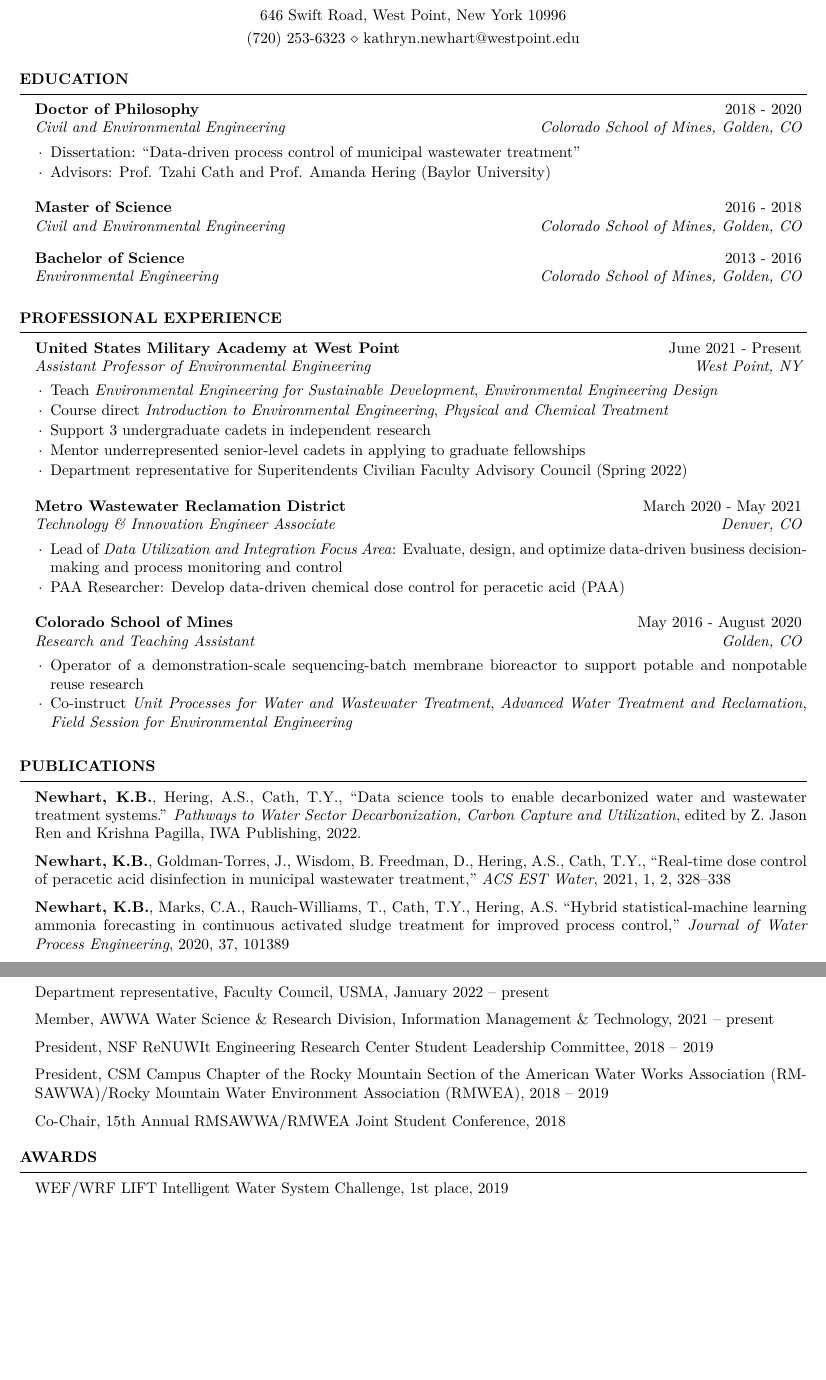
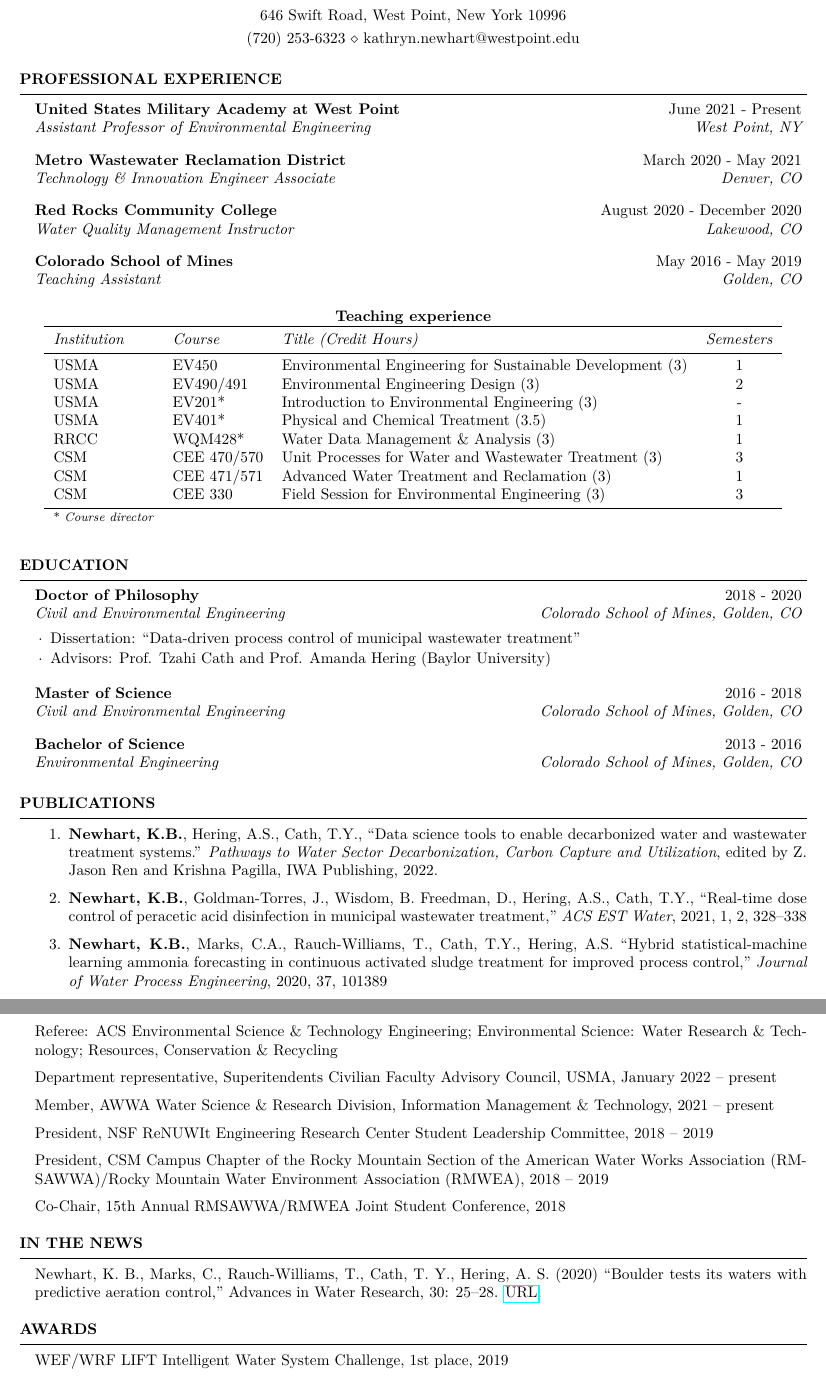
Before and after one commit to KNewhart/CV, a LaTeX CV (CV.tex): two parts of pages 1 and 3 of 3, joined at a grey line, cut so that both start at the same text, the shorter picture padded with empty space. The pictures show the PDF file CV.pdf that the author committed with the source.

Commit message:
reformat

```diff
--- a/CV.tex
+++ b/CV.tex
@@ -32,6 +32,61 @@
 \begin{document}
 
 %----------------------------------------------------------------------------------------
+%	WORK EXPERIENCE SECTION
+%----------------------------------------------------------------------------------------
+
+\begin{rSection}{Professional Experience}
+
+\begin{rSubsection}{United States Military Academy at West Point}{June 2021 - Present}{Assistant Professor of Environmental Engineering}{West Point, NY}
+\end{rSubsection}
+
+%------------------------------------------------
+
+\begin{rSubsection}{Metro Wastewater Reclamation District}{March 2020 - May 2021}{Technology \& Innovation Engineer Associate}{Denver, CO}
+\end{rSubsection}
+
+%------------------------------------------------
+
+\begin{rSubsection}{Red Rocks Community College}{August 2020 - December 2020}{Water Quality Management Instructor}{Lakewood, CO}
+\end{rSubsection}
+
+%------------------------------------------------
+
+\begin{rSubsection}{Colorado School of Mines}{May 2016 - May 2019}{Teaching Assistant}{Golden, CO}
+\end{rSubsection}
+
+%----------------------------------------------------------------------------------------
+%	TEACHING SECTION
+%----------------------------------------------------------------------------------------
+
+%\begin{rSection}{Teaching}
+\\
+
+\begin{table}[h]
+    \centering
+\textbf{Teaching experience}
+\begin{tabular}{lllc}
+\toprule
+  \emph{Institution} & \emph{Course} & \emph{Title (Credit Hours)} & \emph{Semesters}\\
+\midrule
+  USMA & EV450 & Environmental Engineering for Sustainable Development (3) & 1 \\
+  USMA & EV490/491 & Environmental Engineering Design (3) & 2  \\
+  USMA & EV201* & Introduction to Environmental Engineering (3) & -  \\
+  USMA & EV401* & Physical and Chemical Treatment (3.5) & 1  \\
+  RRCC & WQM428* & Water Data Management \& Analysis (3) & 1 \\
+  CSM & CEE 470/570 & Unit Processes for Water and Wastewater Treatment (3) & 3 \\
+  CSM & CEE 471/571 & Advanced Water Treatment and Reclamation (3) & 1 \\
+  CSM & CEE 330 & Field Session for Environmental Engineering (3) & 3  \\
+\bottomrule
+{\footnotesize * \emph{Course director}}
+\end{tabular}
+\end{table}
+
+%\end{rSection}
+
+\end{rSection}
+
+%----------------------------------------------------------------------------------------
 %	EDUCATION SECTION
 %----------------------------------------------------------------------------------------
 
@@ -50,65 +105,27 @@
 
 \end{rSection}
 
-%----------------------------------------------------------------------------------------
-%	WORK EXPERIENCE SECTION
-%----------------------------------------------------------------------------------------
-
-\begin{rSection}{Professional Experience}
-
-\begin{rSubsection}{United States Military Academy at West Point}{June 2021 - Present}{Assistant Professor of Environmental Engineering}{West Point, NY}
-
-\item Teach \emph{Environmental Engineering for Sustainable Development}, \emph{Environmental Engineering Design}
-\item Course direct \emph{Introduction to Environmental Engineering}, \emph{Physical and Chemical Treatment}
-\item Support 3 undergraduate cadets in independent research
-\item Mentor underrepresented senior-level cadets in applying to graduate fellowships
-\item Department representative for Superitendents Civilian Faculty Advisory Council (Spring 2022)
-
-\end{rSubsection}
-
-%------------------------------------------------
-
-\begin{rSubsection}{Metro Wastewater Reclamation District}{March 2020 - May 2021}{Technology \& Innovation Engineer Associate}{Denver, CO}
-\item Lead of \emph{Data Utilization and Integration Focus Area}: Evaluate, design, and optimize data-driven business decision-making and process monitoring and control
-\item PAA Researcher: Develop data-driven chemical dose control for peracetic acid (PAA)
-\end{rSubsection}
-
-%------------------------------------------------
-
-%\begin{rSubsection}{Red Rocks Community College}{August 2020 - December 2020}{Water Quality Management Instructor}{Lakewood, CO}
-%\item Design and teach an introductory statistics course for the Water Quality Management Bachelor of Applied Science program online
-%\end{rSubsection}
-
-%------------------------------------------------
-
-\begin{rSubsection}{Colorado School of Mines}{May 2016 - August 2020}{Research and Teaching Assistant}{Golden, CO}
-\item Operator of a demonstration-scale sequencing-batch membrane bioreactor to support potable and nonpotable reuse research
-\item Co-instruct \emph{Unit Processes for Water and Wastewater Treatment}, \emph{Advanced Water Treatment and Reclamation}, \emph{Field Session for Environmental Engineering}
-\end{rSubsection}
-
-\end{rSection}
 
 %----------------------------------------------------------------------------------------
 %	PUBLICATION SECTION
 %----------------------------------------------------------------------------------------
 
 \begin{rSection}{Publications}
-%\begin{enumerate}
+\begin{etaremune}
+	\item \textbf{Newhart, K.B.}, Hering, A.S., Cath, T.Y., ``Data science tools to enable decarbonized water and wastewater treatment systems.'' \emph{Pathways to Water Sector Decarbonization, Carbon Capture and Utilization}, edited by Z. Jason Ren and Krishna Pagilla, IWA Publishing, 2022.
 
-\textbf{Newhart, K.B.}, Hering, A.S., Cath, T.Y., ``Data science tools to enable decarbonized water and wastewater treatment systems.'' \emph{Pathways to Water Sector Decarbonization, Carbon Capture and Utilization}, edited by Z. Jason Ren and Krishna Pagilla, IWA Publishing, 2022.
+	\item \textbf{Newhart, K.B.}, Goldman-Torres, J., Wisdom, B. Freedman, D., Hering, A.S., Cath, T.Y., ``Real-time dose control of peracetic acid disinfection in municipal wastewater treatment,'' \emph{ACS EST Water}, 2021, 1, 2, 328–338
 
-\textbf{Newhart, K.B.}, Goldman-Torres, J., Wisdom, B. Freedman, D., Hering, A.S., Cath, T.Y., ``Real-time dose control of peracetic acid disinfection in municipal wastewater treatment,'' \emph{ACS EST Water}, 2021, 1, 2, 328–338
+	\item \textbf{Newhart, K.B.}, Marks, C.A., Rauch-Williams, T., Cath, T.Y., Hering, A.S. ``Hybrid statistical-machine learning ammonia forecasting in continuous activated sludge treatment for improved process control,'' \emph{Journal of Water Process Engineering}, 2020, 37, 101389
 
-\textbf{Newhart, K.B.}, Marks, C.A., Rauch-Williams, T., Cath, T.Y., Hering, A.S. ``Hybrid statistical-machine learning ammonia forecasting in continuous activated sludge treatment for improved process control,'' \emph{Journal of Water Process Engineering}, 2020, 37, 101389
+	\item Klanderman, M., \textbf{Newhart, K.B.}, Cath. T.Y., Hering, A.S., ``Fault isolation for a complex decentralized wastewater treatment facility,'' \emph{Journal of the Royal Statistical Society}, Series C., 2020, 69, 931-951.
 
-Klanderman, M., \textbf{Newhart, K.B.}, Cath. T.Y., Hering, A.S., ``Fault isolation for a complex decentralized wastewater treatment facility,'' \emph{Journal of the Royal Statistical Society}, Series C., 2020, 69, 931-951.
+	\item \textbf{Newhart, K.B.}., Holloway, R.W., Hering, A.S., Cath, T.Y., ``Data-driven performance analyses of wastewater treatment plants: A review,'' \emph{Water Research}, 2019, 157, 498-513
 
-\textbf{Newhart, K.B.}., Holloway, R.W., Hering, A.S., Cath, T.Y., ``Data-driven performance analyses of wastewater treatment plants: A review,'' \emph{Water Research}, 2019, 157, 498-513
+	\item Odom, G.J., \textbf{Newhart, K.B.}, Cath, T.Y., Hering, A.S., ``Multi-state multivariate statistical process control,'' \emph{Applied Stochastic Models in Business and Industry}, 2018, 34(6), 880-892
 
-Odom, G.J., \textbf{Newhart, K.B.}, Cath, T.Y., Hering, A.S., ``Multi-state multivariate statistical process control,'' \emph{Applied Stochastic Models in Business and Industry}, 2018, 34(6), 880-892
-
-Bell, E.A., Poynor, T.E., \textbf{Newhart, K.B.}, Regnery, J., Coday, B.D., Cath, T.Y., ``Produced water treatment using forward osmosis membranes: evaluation of extended-time performance and fouling,'' \emph{Journal of Membrane Science}, 2017, 525, 77-88.
-%\end{enumerate}
+	\item Bell, E.A., Poynor, T.E., \textbf{Newhart, K.B.}, Regnery, J., Coday, B.D., Cath, T.Y., ``Produced water treatment using forward osmosis membranes: evaluation of extended-time performance and fouling,'' \emph{Journal of Membrane Science}, 2017, 525, 77-88.
+\end{etaremune}
 
 \end{rSection}
 
@@ -184,8 +202,11 @@
 %	LEADERSHIP SECTION
 %----------------------------------------------------------------------------------------
 
-\begin{rSection}{Leadership Roles}
-Department representative, Faculty Council, USMA, January 2022 – present
+\begin{rSection}{Leadership and Service Roles}
+
+Referee: ACS Environmental Science \& Technology Engineering; Environmental Science: Water Research \& Technology; Resources, Conservation \& Recycling
+
+Department representative, Superitendents Civilian Faculty Advisory Council, USMA, January 2022 – present
 
 Member, AWWA Water Science \& Research Division, Information Management \& Technology, 2021 – present
 
@@ -195,6 +216,14 @@
 
 Co-Chair, 15th Annual RMSAWWA/RMWEA Joint Student Conference, 2018
 
+\end{rSection}
+
+%----------------------------------------------------------------------------------------
+%	IN THE NEWS SECTION
+%----------------------------------------------------------------------------------------
+\begin{rSection}{In The News}
+
+Newhart, K. B., Marks, C., Rauch-Williams, T., Cath, T. Y., Hering, A. S. (2020) “Boulder tests its waters with predictive aeration control,” Advances in Water Research, 30: 25–28. \href{https://www.advancesinwaterresearch.org/awr/20200709/MobilePagedArticle.action?articleId=1621836&pm=1#articleId1621836}{URL}.
 \end{rSection}
 
 %----------------------------------------------------------------------------------------
```
Also changed, not shown: resume.cls (+3 -0 lines), CV.pdf, CV.tex (7 more changed lines), 4 other files.
